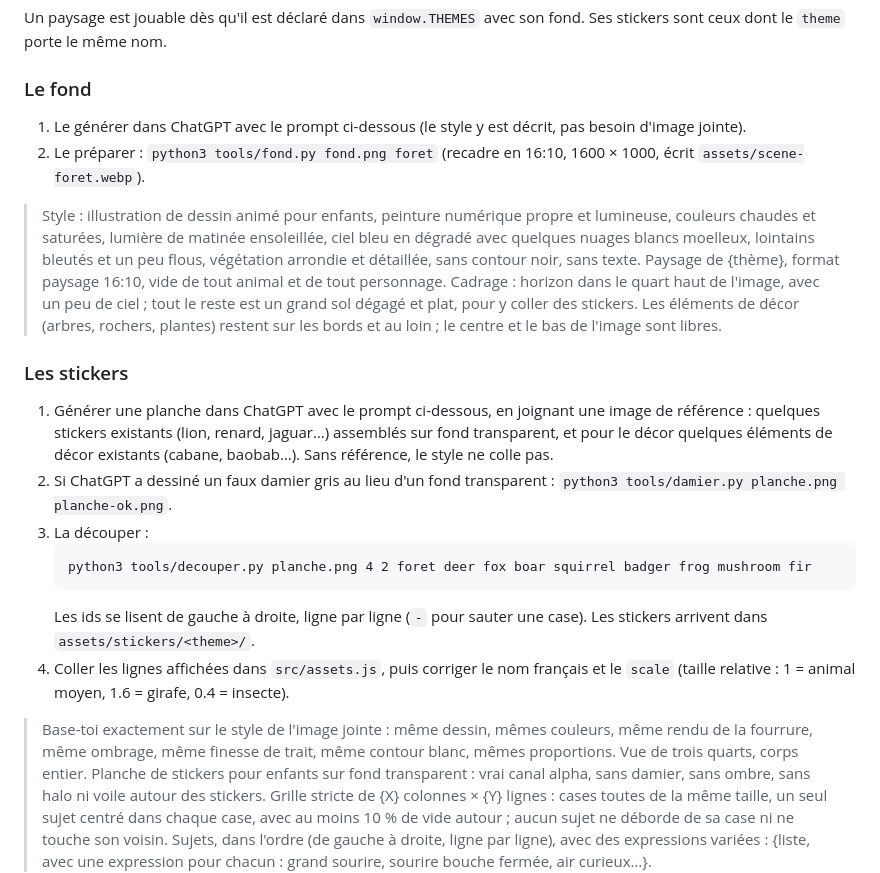
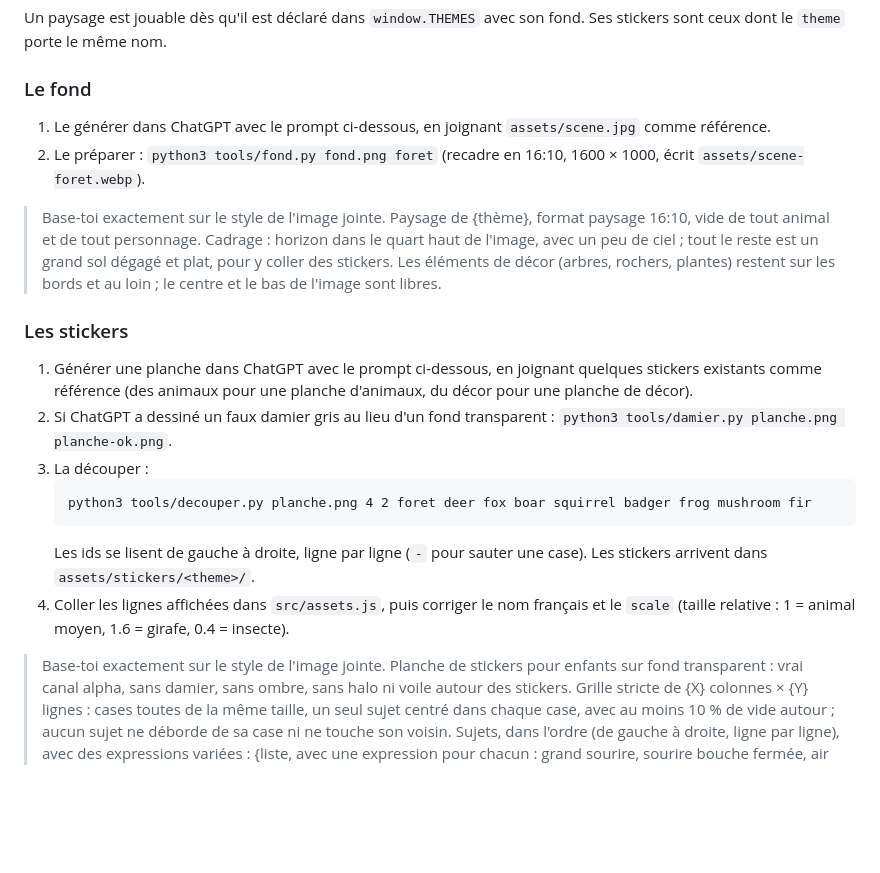
Before and after one commit to TakCastel/decalco, a Markdown page: README.md, the part around the change. Rendered like a GitHub page; blank space fills up the shorter version.

Commit message:
README : prompts sans description de style, juste l'image de référence
Co-Authored-By: Claude Opus 5.5 <noreply@anthropic.com>

````diff
--- a/README.md
+++ b/README.md
@@ -32,17 +32,17 @@ Un paysage est jouable dès qu'il est déclaré dans `window.THEMES` avec son fo
 
 ### Le fond
 
-1. Le générer dans ChatGPT avec le prompt ci-dessous (le style y est décrit, pas besoin d'image jointe).
+1. Le générer dans ChatGPT avec le prompt ci-dessous, en joignant `assets/scene.jpg` comme référence.
 2. Le préparer : `python3 tools/fond.py fond.png foret` (recadre en 16:10, 1600 × 1000, écrit `assets/scene-foret.webp`).
 
-> Style : illustration de dessin animé pour enfants, peinture numérique propre et lumineuse, couleurs chaudes et saturées, lumière de matinée ensoleillée, ciel bleu en dégradé avec quelques nuages blancs moelleux, lointains bleutés et un peu flous, végétation arrondie et détaillée, sans contour noir, sans texte.
+> Base-toi exactement sur le style de l'image jointe.
 > Paysage de {thème}, format paysage 16:10, vide de tout animal et de tout personnage.
 > Cadrage : horizon dans le quart haut de l'image, avec un peu de ciel ; tout le reste est un grand sol dégagé et plat, pour y coller des stickers.
 > Les éléments de décor (arbres, rochers, plantes) restent sur les bords et au loin ; le centre et le bas de l'image sont libres.
 
 ### Les stickers
 
-1. Générer une planche dans ChatGPT avec le prompt ci-dessous, en joignant une image de référence : quelques stickers existants (lion, renard, jaguar…) assemblés sur fond transparent, et pour le décor quelques éléments de décor existants (cabane, baobab…). Sans référence, le style ne colle pas.
+1. Générer une planche dans ChatGPT avec le prompt ci-dessous, en joignant quelques stickers existants comme référence (des animaux pour une planche d'animaux, du décor pour une planche de décor).
 2. Si ChatGPT a dessiné un faux damier gris au lieu d'un fond transparent : `python3 tools/damier.py planche.png planche-ok.png`.
 3. La découper :
    ```
@@ -51,7 +51,7 @@ Un paysage est jouable dès qu'il est déclaré dans `window.THEMES` avec son fo
    Les ids se lisent de gauche à droite, ligne par ligne (`-` pour sauter une case). Les stickers arrivent dans `assets/stickers/<theme>/`.
 4. Coller les lignes affichées dans `src/assets.js`, puis corriger le nom français et le `scale` (taille relative : 1 = animal moyen, 1.6 = girafe, 0.4 = insecte).
 
-> Base-toi exactement sur le style de l'image jointe : même dessin, mêmes couleurs, même rendu de la fourrure, même ombrage, même finesse de trait, même contour blanc, mêmes proportions. Vue de trois quarts, corps entier.
+> Base-toi exactement sur le style de l'image jointe.
 > Planche de stickers pour enfants sur fond transparent : vrai canal alpha, sans damier, sans ombre, sans halo ni voile autour des stickers.
 > Grille stricte de {X} colonnes × {Y} lignes : cases toutes de la même taille, un seul sujet centré dans chaque case, avec au moins 10 % de vide autour ; aucun sujet ne déborde de sa case ni ne touche son voisin.
 > Sujets, dans l'ordre (de gauche à droite, ligne par ligne), avec des expressions variées : {liste, avec une expression pour chacun : grand sourire, sourire bouche fermée, air curieux…}.
````
